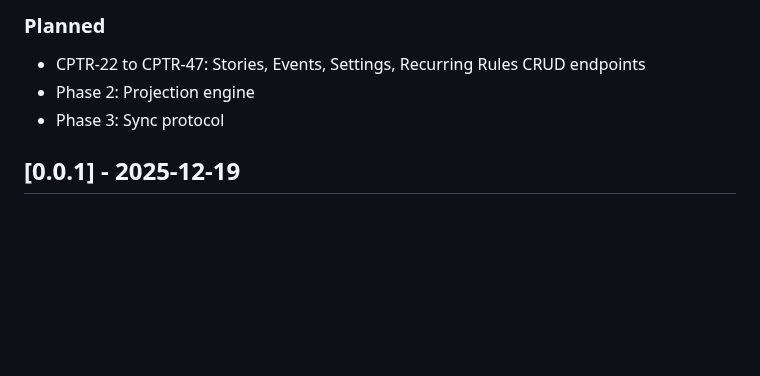
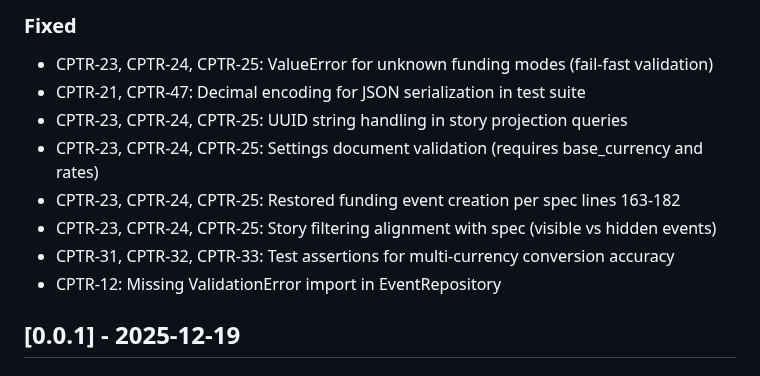
Before and after one commit to edwardselby/chaptr, a Markdown page: CHANGELOG.md, the part around one of its changes. Rendered like a GitHub page; blank space fills up the shorter version.

```diff
--- a/CHANGELOG.md
+++ b/CHANGELOG.md
@@ -55,9 +41,13 @@ and this project adheres to [Semantic Versioning](https://semver.org/spec/v2.0.0
 
-### Planned
-- CPTR-22 to CPTR-47: Stories, Events, Settings, Recurring Rules CRUD endpoints
-- Phase 2: Projection engine
-- Phase 3: Sync protocol
-
+### Fixed
+- CPTR-23, CPTR-24, CPTR-25: ValueError for unknown funding modes (fail-fast validation)
+- CPTR-21, CPTR-47: Decimal encoding for JSON serialization in test suite
+- CPTR-23, CPTR-24, CPTR-25: UUID string handling in story projection queries
+- CPTR-23, CPTR-24, CPTR-25: Settings document validation (requires base_currency and rates)
+- CPTR-23, CPTR-24, CPTR-25: Restored funding event creation per spec lines 163-182
+- CPTR-23, CPTR-24, CPTR-25: Story filtering alignment with spec (visible vs hidden events)
+- CPTR-31, CPTR-32, CPTR-33: Test assertions for multi-currency conversion accuracy
+- CPTR-12: Missing ValidationError import in EventRepository
 
 
 ## [0.0.1] - 2025-12-19
```
Also changed, not shown: other parts of CHANGELOG.md (+28 -42 lines).
